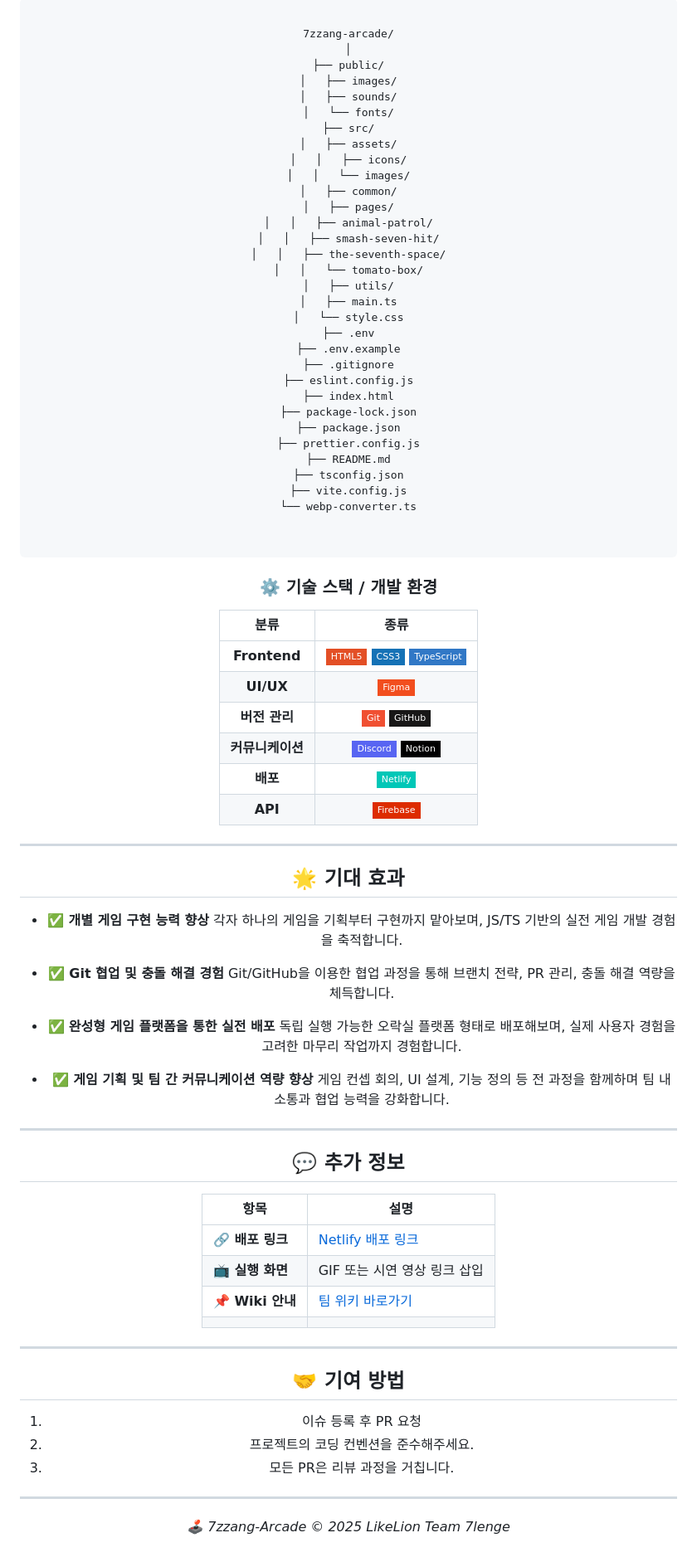
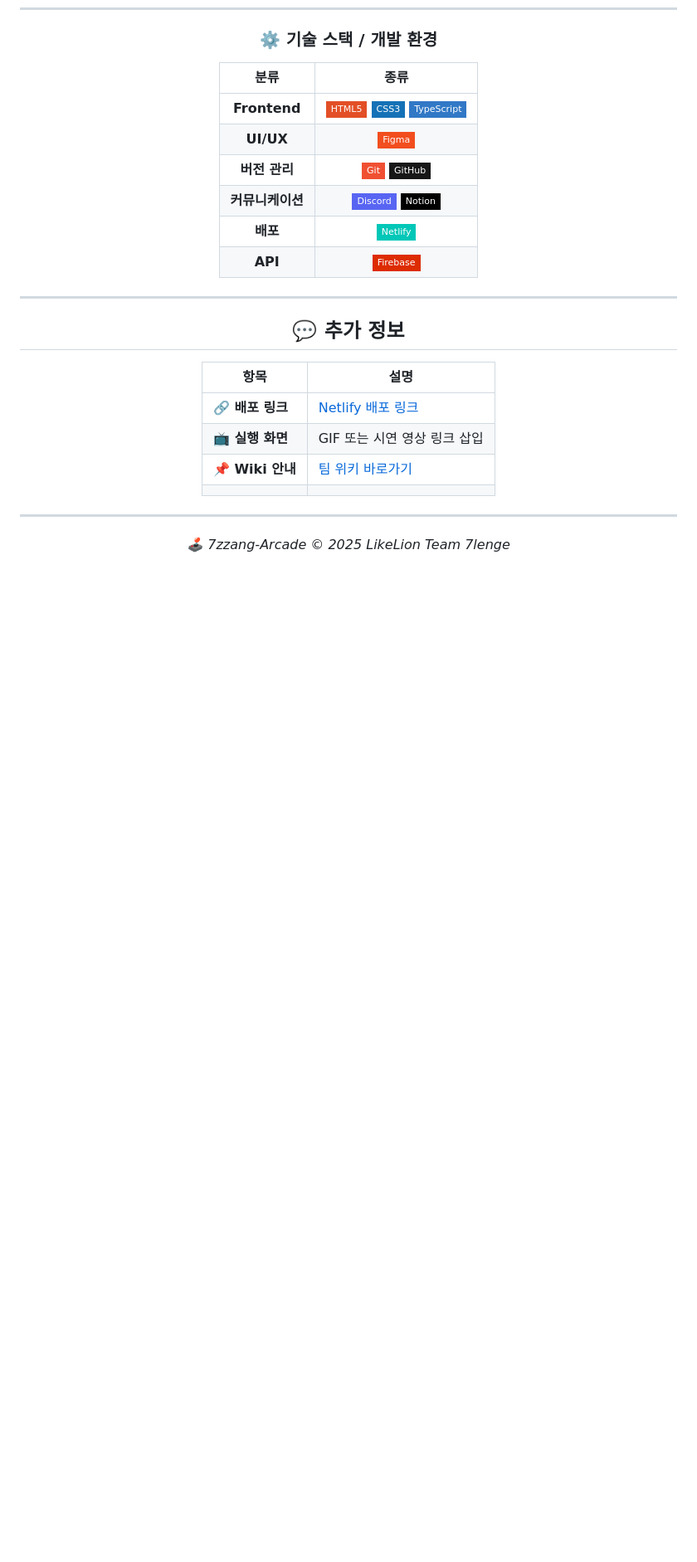
Before and after one commit to FRONTENDBOOTCAMP-13th/JS-07-7zzang-Arcade, a Markdown page: README.md, the part around one of its changes. Shown at 83% size. Rendered like a GitHub page; badges without logos; blank space fills up the shorter version.

````diff
--- a/README.md
+++ b/README.md
@@ -209,39 +127,3 @@
-```
-
-7zzang-arcade/
-│
-├── public/
-│   ├── images/
-│   ├── sounds/
-│   └── fonts/
-├── src/
-│   ├── assets/
-│   │   ├── icons/
-│   │   └── images/
-│   ├── common/
-│   ├── pages/
-│   │   ├── animal-patrol/
-│   │   ├── smash-seven-hit/
-│   │   ├── the-seventh-space/
-│   │   └── tomato-box/
-│   ├── utils/
-│   ├── main.ts
-│   └── style.css
-├── .env
-├── .env.example
-├── .gitignore
-├── eslint.config.js
-├── index.html
-├── package-lock.json
-├── package.json
-├── prettier.config.js
-├── README.md
-├── tsconfig.json
-├── vite.config.js
-└── webp-converter.ts
-
-
-```
 
 ### ⚙️ 기술 스택 / 개발 환경
 
@@ -253,22 +135,6 @@
 | **커뮤니케이션** |                                                              <img alt="Static Badge" src="https://img.shields.io/badge/Discord-%235865F2?style=flat-square&logo=discord&logoColor=white"> <img alt="Static Badge" src="https://img.shields.io/badge/Notion-%23000000?style=flat-square&logo=notion&logoColor=white">                                                               |
 |     **배포**     |                                                                                                                            <img alt="Static Badge" src="https://img.shields.io/badge/Netlify-%2300C7B7?style=flat-square&logo=netlify&logoColor=white">                                                                                                                            |
 |     **API**      |                                                                                                                           <img alt="Static Badge" src="https://img.shields.io/badge/Firebase-%23DD2C00?style=flat-square&logo=firebase&logoColor=white">                                                                                                                           |
-
-<hr>
-
-## 🌟 기대 효과
-
-- ✅ **개별 게임 구현 능력 향상**
-  각자 하나의 게임을 기획부터 구현까지 맡아보며, JS/TS 기반의 실전 게임 개발 경험을 축적합니다.
-
-- ✅ **Git 협업 및 충돌 해결 경험**
-  Git/GitHub을 이용한 협업 과정을 통해 브랜치 전략, PR 관리, 충돌 해결 역량을 체득합니다.
-
-- ✅ **완성형 게임 플랫폼을 통한 실전 배포**
-  독립 실행 가능한 오락실 플랫폼 형태로 배포해보며, 실제 사용자 경험을 고려한 마무리 작업까지 경험합니다.
-
-- ✅ **게임 기획 및 팀 간 커뮤니케이션 역량 향상**
-  게임 컨셉 회의, UI 설계, 기능 정의 등 전 과정을 함께하며 팀 내 소통과 협업 능력을 강화합니다.
 
 ---
 
@@ -283,12 +149,4 @@
 
 ---
 
-## 🤝 기여 방법
-
-1. 이슈 등록 후 PR 요청
-2. 프로젝트의 코딩 컨벤션을 준수해주세요.
-3. 모든 PR은 리뷰 과정을 거칩니다.
-
----
-
 <p align="center"><i>🕹️ 7zzang-Arcade © 2025 LikeLion Team 7lenge</i></p>
````
Also changed, not shown: other parts of README.md (+40 -122 lines).
